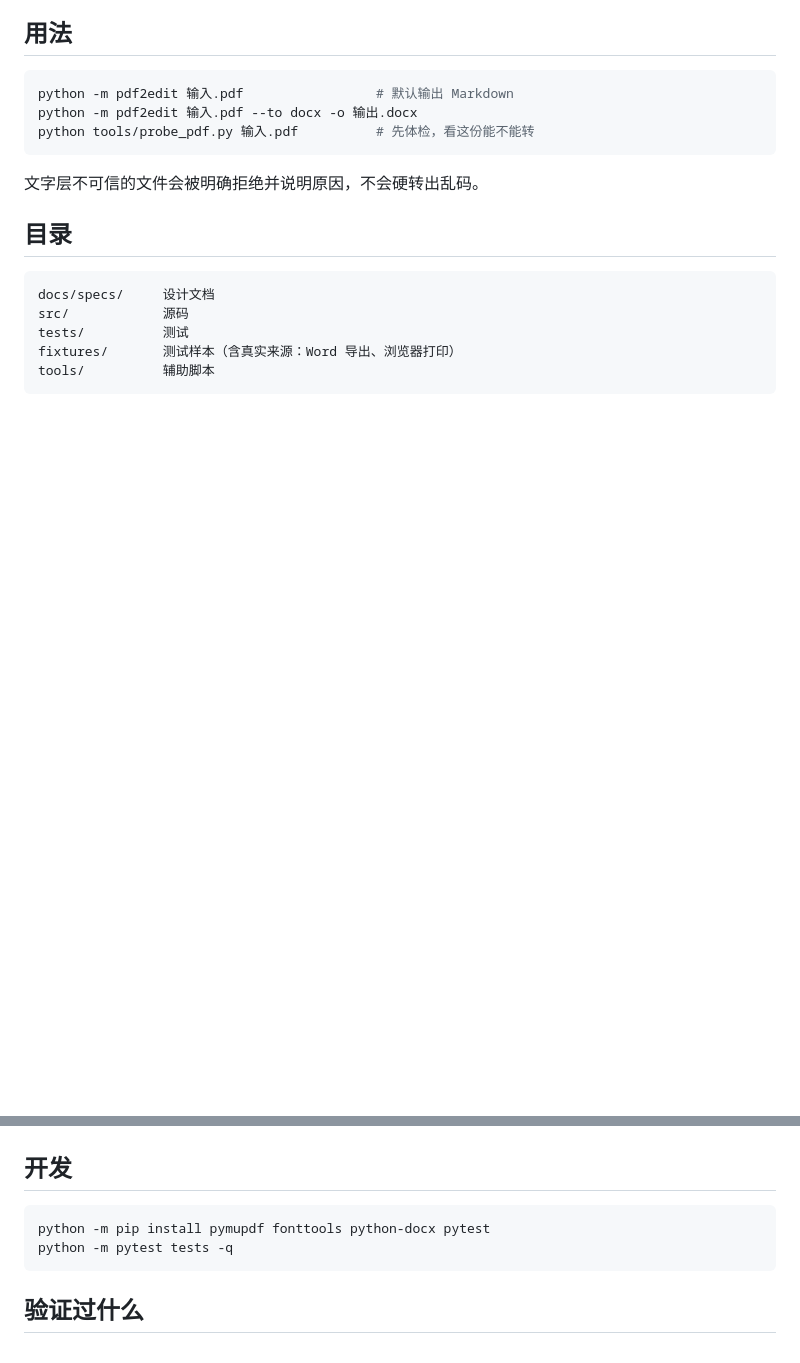
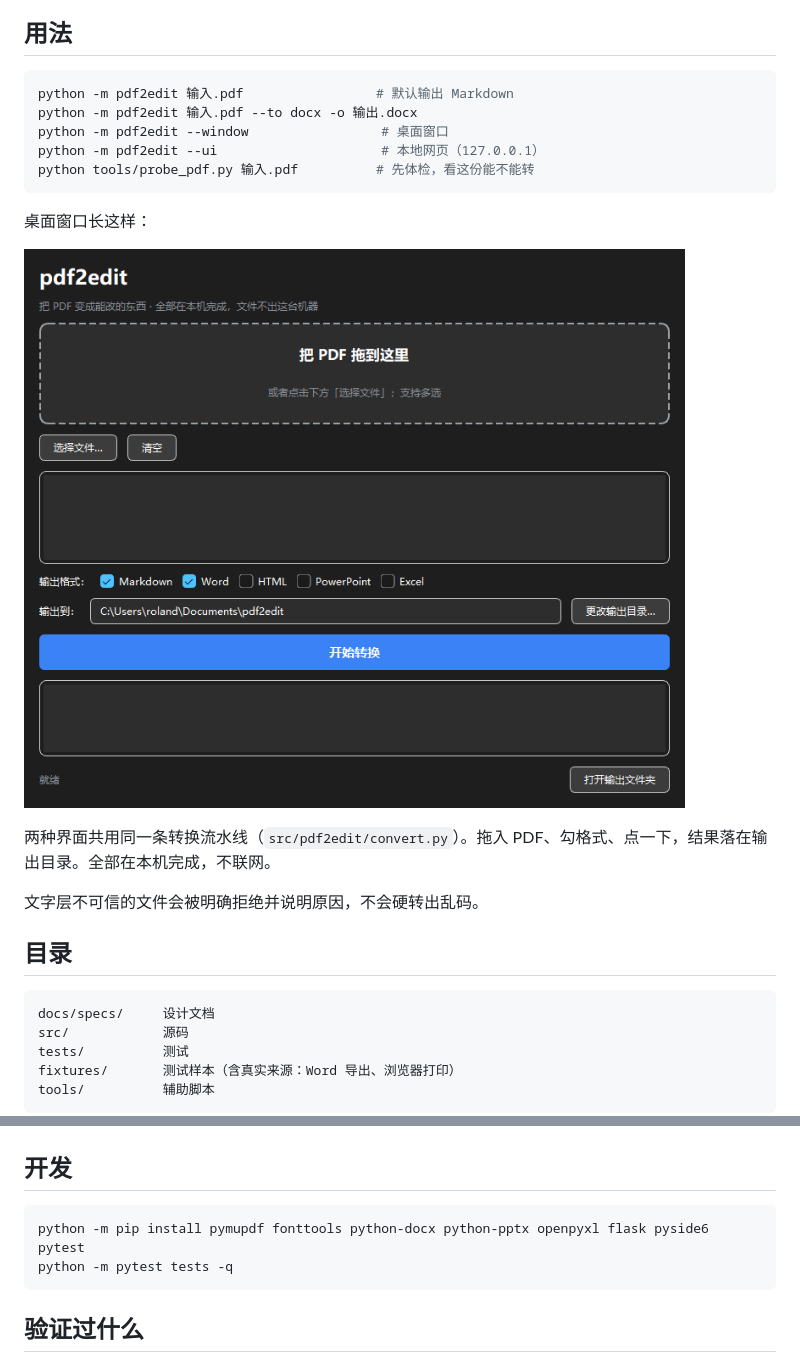
Before and after one commit to Roland-maker-design/pdf2edit, a Markdown page: README.md, 2 parts joined by grey strips. GitHub-like rendering; pictures changed too: docs/images/ui-window.png (added); blank space fills up the shorter version.

Commit message:
feat: 桌面窗口 UI（PySide6）+ 共享转换流水线，网页与命令行复用同一份逻辑

````diff
--- a/README.md
+++ b/README.md
@@ -26,8 +26,16 @@
 ```bash
 python -m pdf2edit 输入.pdf                 # 默认输出 Markdown
 python -m pdf2edit 输入.pdf --to docx -o 输出.docx
+python -m pdf2edit --window                 # 桌面窗口
+python -m pdf2edit --ui                     # 本地网页（127.0.0.1）
 python tools/probe_pdf.py 输入.pdf          # 先体检，看这份能不能转
 ```
+
+桌面窗口长这样：
+
+![桌面界面](docs/images/ui-window.png)
+
+两种界面共用同一条转换流水线（`src/pdf2edit/convert.py`）。拖入 PDF、勾格式、点一下，结果落在输出目录。全部在本机完成，不联网。
 
 文字层不可信的文件会被明确拒绝并说明原因，不会硬转出乱码。
 
@@ -44,7 +52,7 @@ tools/          辅助脚本
 ## 开发
 
 ```bash
-python -m pip install pymupdf fonttools python-docx pytest
+python -m pip install pymupdf fonttools python-docx python-pptx openpyxl flask pyside6 pytest
 python -m pytest tests -q
 ```
 
````
Also changed, not shown: 7 other files.
